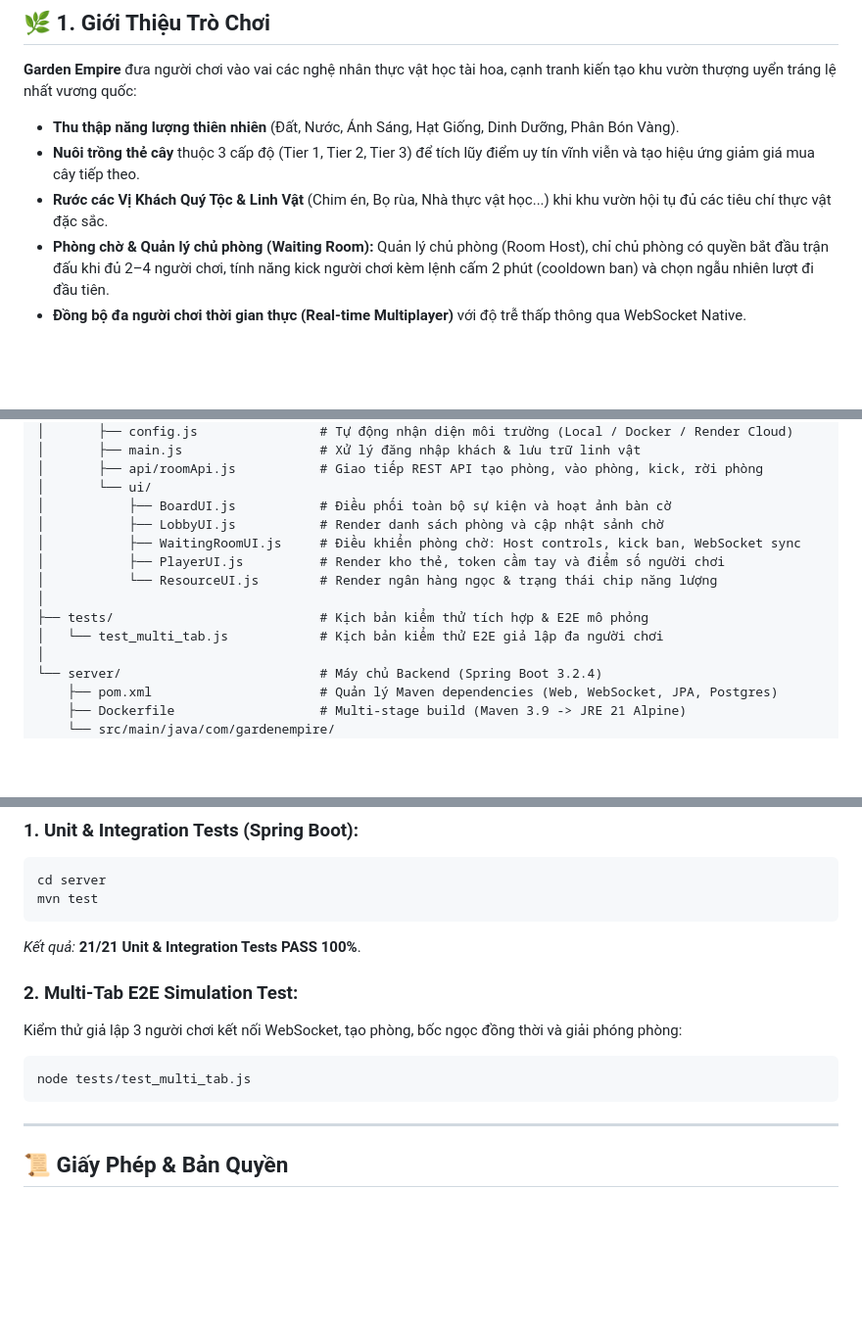
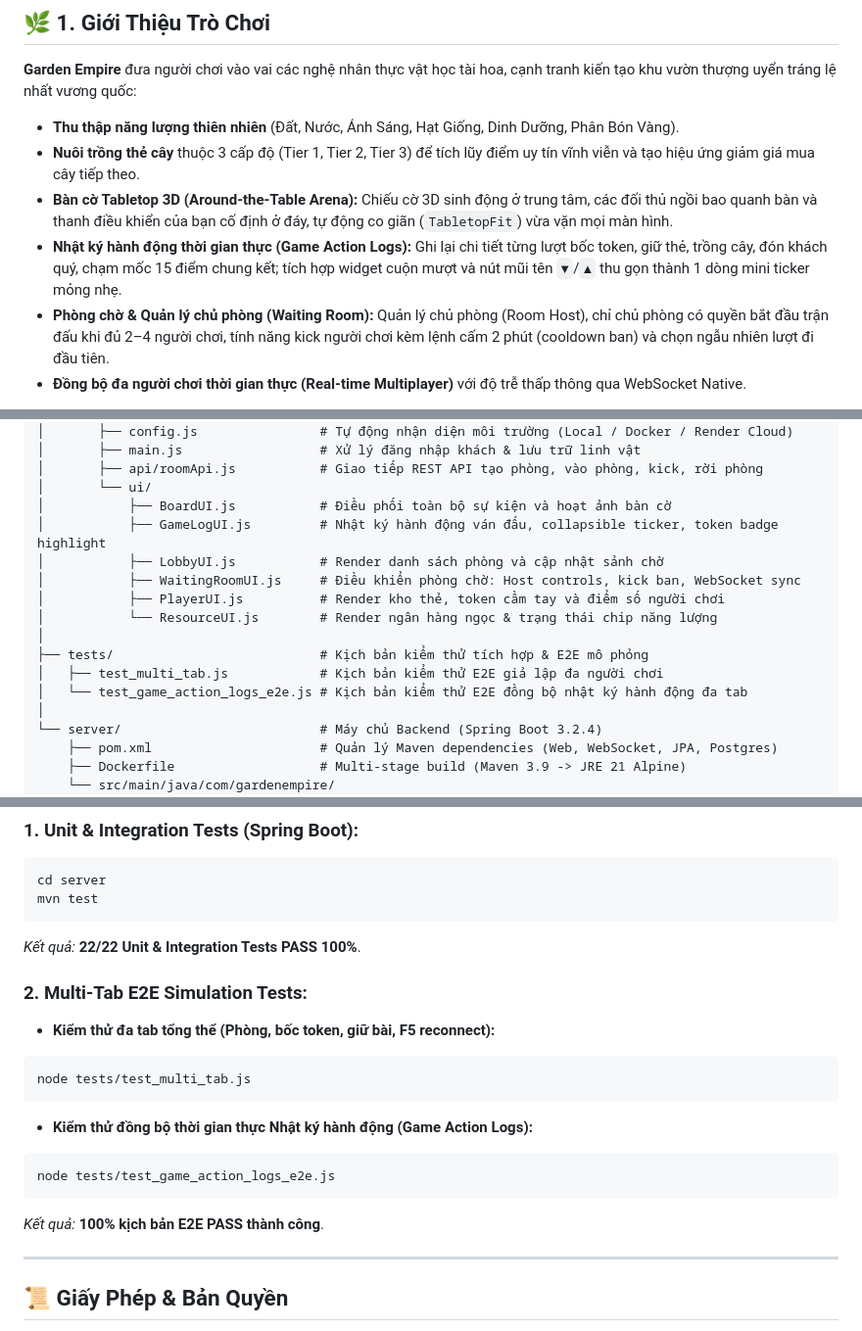
Before and after one commit to Sleepy2608/GardenEmpireGame, a Markdown page: README.md, 3 parts joined by grey strips. Shown at 98% size. Rendered like a GitHub page; blank space fills up the shorter version.

Commit message:
docs: update README and how-to-play guide for Tabletop 3D arena and Game Action Logs

````diff
--- a/README.md
+++ b/README.md
@@ -31,7 +31,8 @@
 **Garden Empire** đưa người chơi vào vai các nghệ nhân thực vật học tài hoa, cạnh tranh kiến tạo khu vườn thượng uyển tráng lệ nhất vương quốc:
 - **Thu thập năng lượng thiên nhiên** (Đất, Nước, Ánh Sáng, Hạt Giống, Dinh Dưỡng, Phân Bón Vàng).
 - **Nuôi trồng thẻ cây** thuộc 3 cấp độ (Tier 1, Tier 2, Tier 3) để tích lũy điểm uy tín vĩnh viễn và tạo hiệu ứng giảm giá mua cây tiếp theo.
-- **Rước các Vị Khách Quý Tộc & Linh Vật** (Chim én, Bọ rùa, Nhà thực vật học...) khi khu vườn hội tụ đủ các tiêu chí thực vật đặc sắc.
+- **Bàn cờ Tabletop 3D (Around-the-Table Arena):** Chiếu cờ 3D sinh động ở trung tâm, các đối thủ ngồi bao quanh bàn và thanh điều khiển của bạn cố định ở đáy, tự động co giãn (`TabletopFit`) vừa vặn mọi màn hình.
+- **Nhật ký hành động thời gian thực (Game Action Logs):** Ghi lại chi tiết từng lượt bốc token, giữ thẻ, trồng cây, đón khách quý, chạm mốc 15 điểm chung kết; tích hợp widget cuộn mượt và nút mũi tên `▼`/`▲` thu gọn thành 1 dòng mini ticker mỏng nhẹ.
 - **Phòng chờ & Quản lý chủ phòng (Waiting Room):** Quản lý chủ phòng (Room Host), chỉ chủ phòng có quyền bắt đầu trận đấu khi đủ 2–4 người chơi, tính năng kick người chơi kèm lệnh cấm 2 phút (cooldown ban) và chọn ngẫu nhiên lượt đi đầu tiên.
 - **Đồng bộ đa người chơi thời gian thực (Real-time Multiplayer)** với độ trễ thấp thông qua WebSocket Native.
 
@@ -142,13 +143,15 @@ GardenEmpireGame/
 │       ├── api/roomApi.js           # Giao tiếp REST API tạo phòng, vào phòng, kick, rời phòng
 │       └── ui/
 │           ├── BoardUI.js           # Điều phối toàn bộ sự kiện và hoạt ảnh bàn cờ
+│           ├── GameLogUI.js         # Nhật ký hành động ván đấu, collapsible ticker, token badge highlight
 │           ├── LobbyUI.js           # Render danh sách phòng và cập nhật sảnh chờ
 │           ├── WaitingRoomUI.js     # Điều khiển phòng chờ: Host controls, kick ban, WebSocket sync
 │           ├── PlayerUI.js          # Render kho thẻ, token cầm tay và điểm số người chơi
 │           └── ResourceUI.js        # Render ngân hàng ngọc & trạng thái chip năng lượng
 │
 ├── tests/                           # Kịch bản kiểm thử tích hợp & E2E mô phỏng
-│   └── test_multi_tab.js            # Kịch bản kiểm thử E2E giả lập đa người chơi
+│   ├── test_multi_tab.js            # Kịch bản kiểm thử E2E giả lập đa người chơi
+│   └── test_game_action_logs_e2e.js # Kịch bản kiểm thử E2E đồng bộ nhật ký hành động đa tab
 │
 └── server/                          # Máy chủ Backend (Spring Boot 3.2.4)
     ├── pom.xml                      # Quản lý Maven dependencies (Web, WebSocket, JPA, Postgres)
@@ -235,13 +238,18 @@ Dự án bao gồm bộ kiểm thử tự động toàn diện:
 cd server
 mvn test
 ```
-*Kết quả:* **21/21 Unit & Integration Tests PASS 100%**.
+*Kết quả:* **22/22 Unit & Integration Tests PASS 100%**.
 
-### 2. Multi-Tab E2E Simulation Test:
-Kiểm thử giả lập 3 người chơi kết nối WebSocket, tạo phòng, bốc ngọc đồng thời và giải phóng phòng:
+### 2. Multi-Tab E2E Simulation Tests:
+- **Kiểm thử đa tab tổng thể (Phòng, bốc token, giữ bài, F5 reconnect):**
 ```bash
 node tests/test_multi_tab.js
 ```
+- **Kiểm thử đồng bộ thời gian thực Nhật ký hành động (Game Action Logs):**
+```bash
+node tests/test_game_action_logs_e2e.js
+```
+*Kết quả:* **100% kịch bản E2E PASS thành công**.
 
 ---
 
````
Also changed, not shown: .doc/how_to_play.md (+26 -15 lines).
